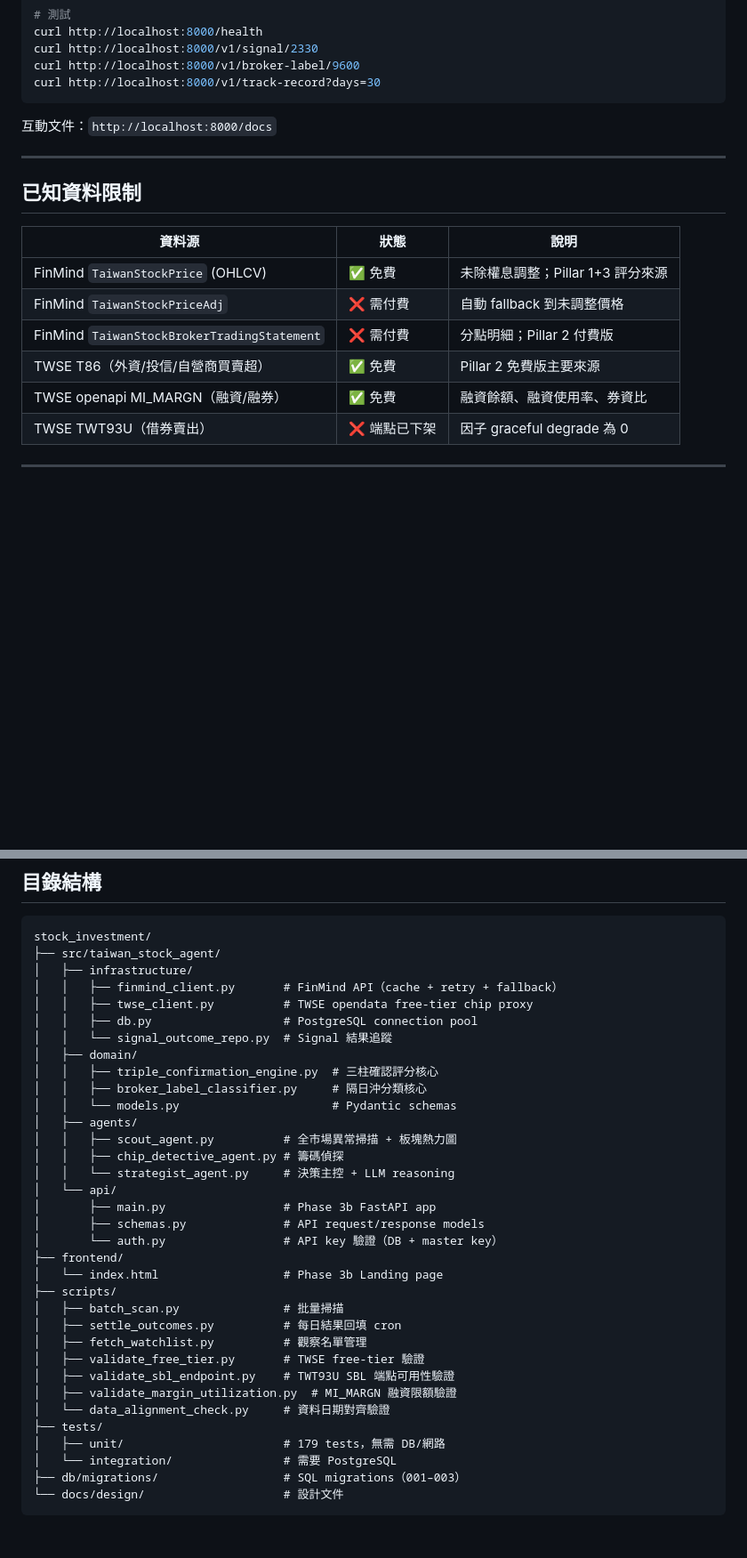
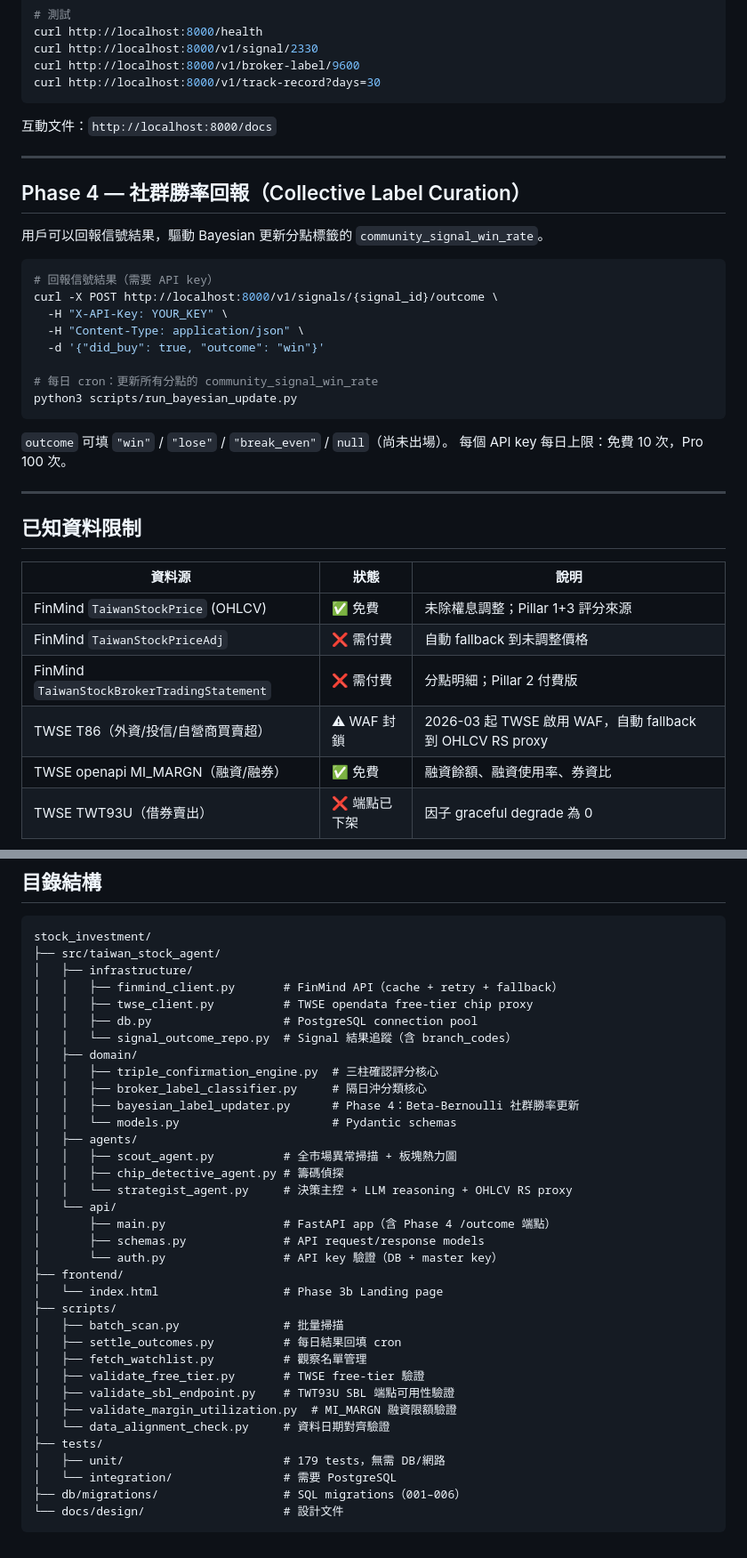
Before and after one commit to iknowyou122/stock_investment, a Markdown page: README.md, 2 parts joined by grey strips. Shown at 89% size. Drawn GitHub-style; blank space fills up the shorter version.

Commit message:
docs: update README — Phase 4 done, T86 WAF status, 219 tests, RS proxy
- Phase 4 marked complete; Phase 5 roadmap added
- T86 WAF blockage (2026-03) documented in data limitations table
- TWSE_T86_PROXY flag explained in flags reference
- Free-tier mode description updated: OHLCV RS proxy replaces T86
- Test count updated: 179 → 219
- Phase 4 community outcome API usage section added
- Directory tree updated: bayesian_label_updater, branch_codes, migrations 001-006

Co-Authored-By: Claude Sonnet 4.6 <noreply@anthropic.com>

````diff
--- a/README.md
+++ b/README.md
@@ -176,6 +178,26 @@ curl http://localhost:8000/v1/track-record?days=30
 
 ---
 
+## Phase 4 — 社群勝率回報（Collective Label Curation）
+
+用戶可以回報信號結果，驅動 Bayesian 更新分點標籤的 `community_signal_win_rate`。
+
+```bash
+# 回報信號結果（需要 API key）
+curl -X POST http://localhost:8000/v1/signals/{signal_id}/outcome \
+  -H "X-API-Key: YOUR_KEY" \
+  -H "Content-Type: application/json" \
+  -d '{"did_buy": true, "outcome": "win"}'
+
+# 每日 cron：更新所有分點的 community_signal_win_rate
+python3 scripts/run_bayesian_update.py
+```
+
+`outcome` 可填 `"win"` / `"lose"` / `"break_even"` / `null`（尚未出場）。
+每個 API key 每日上限：免費 10 次，Pro 100 次。
+
+---
+
 ## 已知資料限制
 
 | 資料源 | 狀態 | 說明 |
@@ -183,7 +205,7 @@ curl http://localhost:8000/v1/track-record?days=30
 | FinMind `TaiwanStockPrice` (OHLCV) | ✅ 免費 | 未除權息調整；Pillar 1+3 評分來源 |
 | FinMind `TaiwanStockPriceAdj` | ❌ 需付費 | 自動 fallback 到未調整價格 |
 | FinMind `TaiwanStockBrokerTradingStatement` | ❌ 需付費 | 分點明細；Pillar 2 付費版 |
-| TWSE T86（外資/投信/自營商買賣超） | ✅ 免費 | Pillar 2 免費版主要來源 |
+| TWSE T86（外資/投信/自營商買賣超） | ⚠ WAF 封鎖 | 2026-03 起 TWSE 啟用 WAF，自動 fallback 到 OHLCV RS proxy |
 | TWSE openapi MI_MARGN（融資/融券） | ✅ 免費 | 融資餘額、融資使用率、券資比 |
 | TWSE TWT93U（借券賣出） | ❌ 端點已下架 | 因子 graceful degrade 為 0 |
 
@@ -318,17 +341,18 @@ stock_investment/
 │   │   ├── finmind_client.py       # FinMind API（cache + retry + fallback）
 │   │   ├── twse_client.py          # TWSE opendata free-tier chip proxy
 │   │   ├── db.py                   # PostgreSQL connection pool
-│   │   └── signal_outcome_repo.py  # Signal 結果追蹤
+│   │   └── signal_outcome_repo.py  # Signal 結果追蹤（含 branch_codes）
 │   ├── domain/
 │   │   ├── triple_confirmation_engine.py  # 三柱確認評分核心
 │   │   ├── broker_label_classifier.py     # 隔日沖分類核心
+│   │   ├── bayesian_label_updater.py      # Phase 4：Beta-Bernoulli 社群勝率更新
 │   │   └── models.py                      # Pydantic schemas
 │   ├── agents/
 │   │   ├── scout_agent.py          # 全市場異常掃描 + 板塊熱力圖
 │   │   ├── chip_detective_agent.py # 籌碼偵探
-│   │   └── strategist_agent.py     # 決策主控 + LLM reasoning
+│   │   └── strategist_agent.py     # 決策主控 + LLM reasoning + OHLCV RS proxy
 │   └── api/
-│       ├── main.py                 # Phase 3b FastAPI app
+│       ├── main.py                 # FastAPI app（含 Phase 4 /outcome 端點）
 │       ├── schemas.py              # API request/response models
 │       └── auth.py                 # API key 驗證（DB + master key）
 ├── frontend/
@@ -344,6 +368,6 @@ stock_investment/
 ├── tests/
 │   ├── unit/                       # 179 tests，無需 DB/網路
 │   └── integration/                # 需要 PostgreSQL
-├── db/migrations/                  # SQL migrations（001–003）
+├── db/migrations/                  # SQL migrations（001–006）
 └── docs/design/                    # 設計文件
 ```
````
Also changed, not shown: other parts of README.md (+8 -5 lines).
